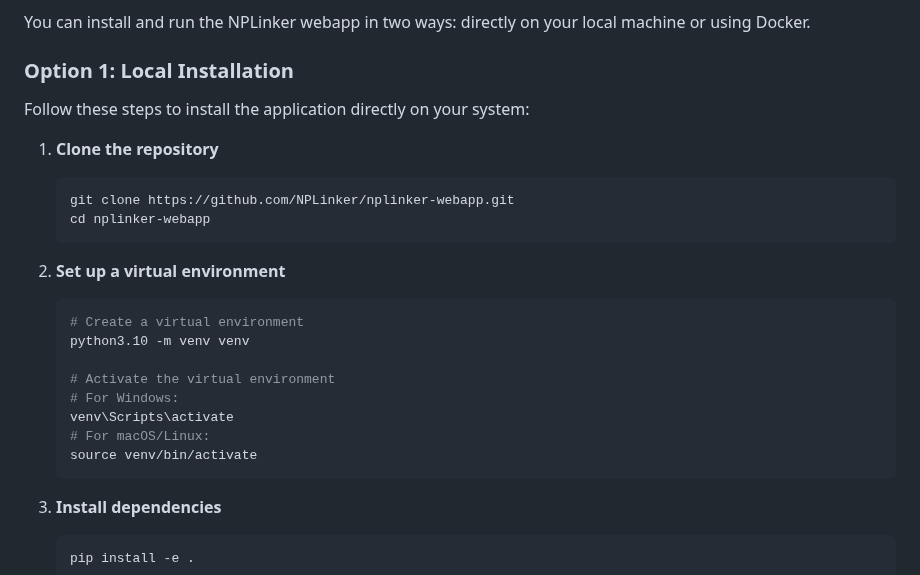
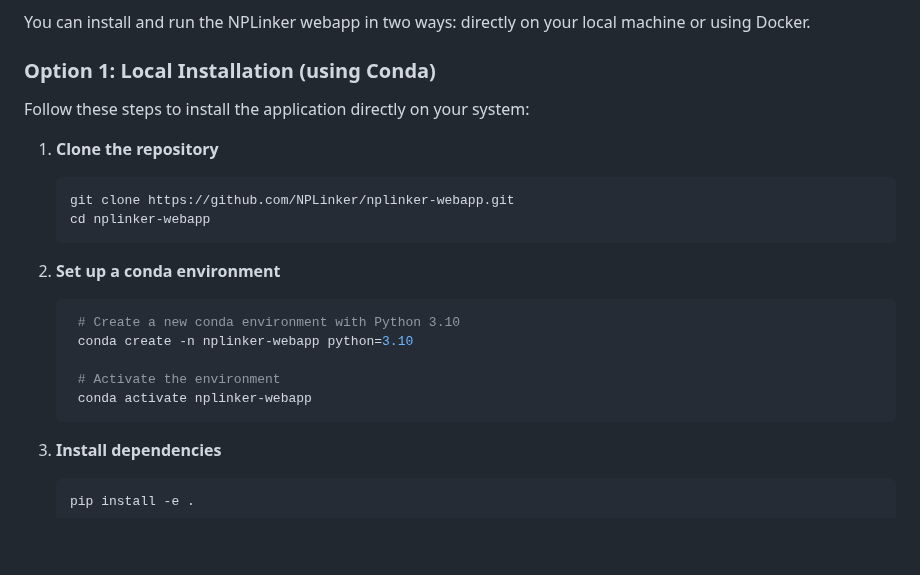
Before and after one commit to NPLinker/nplinker-webapp, a Markdown page: README.md, the part around one of its changes. Drawn GitHub-style; blank space fills up the shorter version.

Commit message:
use conda instead of venv

````diff
--- a/README.md
+++ b/README.md
@@ -48,7 +49,7 @@ Before installing NPLinker webapp, ensure you have:
 
 You can install and run the NPLinker webapp in two ways: directly on your local machine or using Docker.
 
-### Option 1: Local Installation
+### Option 1: Local Installation (using Conda)
 
 Follow these steps to install the application directly on your system:
 
@@ -58,16 +59,13 @@ Follow these steps to install the application directly on your system:
    cd nplinker-webapp
    ```
 
-2. **Set up a virtual environment**
+2. **Set up a conda environment**
    ```bash
-   # Create a virtual environment
-   python3.10 -m venv venv
+    # Create a new conda environment with Python 3.10
+    conda create -n nplinker-webapp python=3.10
 
-   # Activate the virtual environment
-   # For Windows:
-   venv\Scripts\activate
-   # For macOS/Linux:
-   source venv/bin/activate
+    # Activate the environment
+    conda activate nplinker-webapp
    ```
 
 3. **Install dependencies**
````
Also changed, not shown: other parts of README.md (+1 -0 lines).
